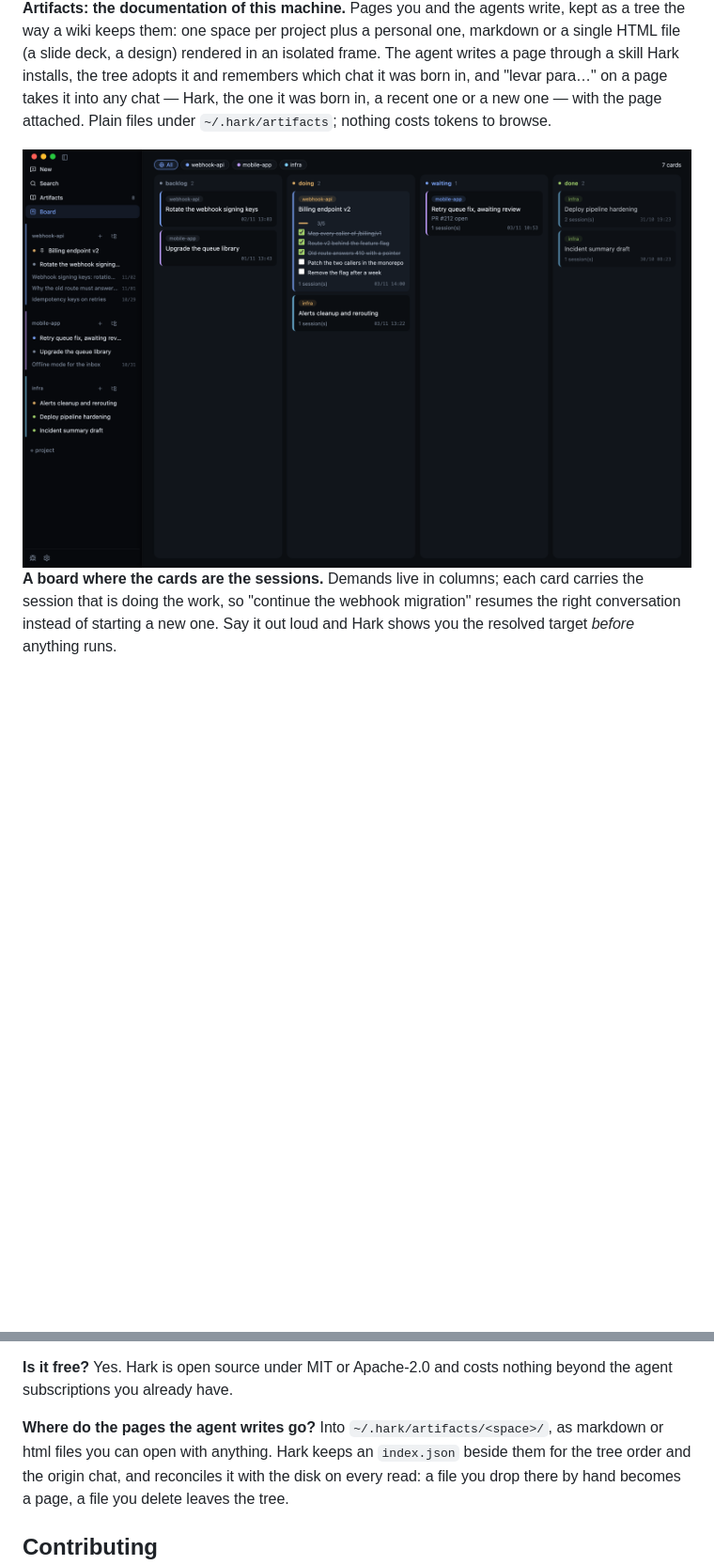
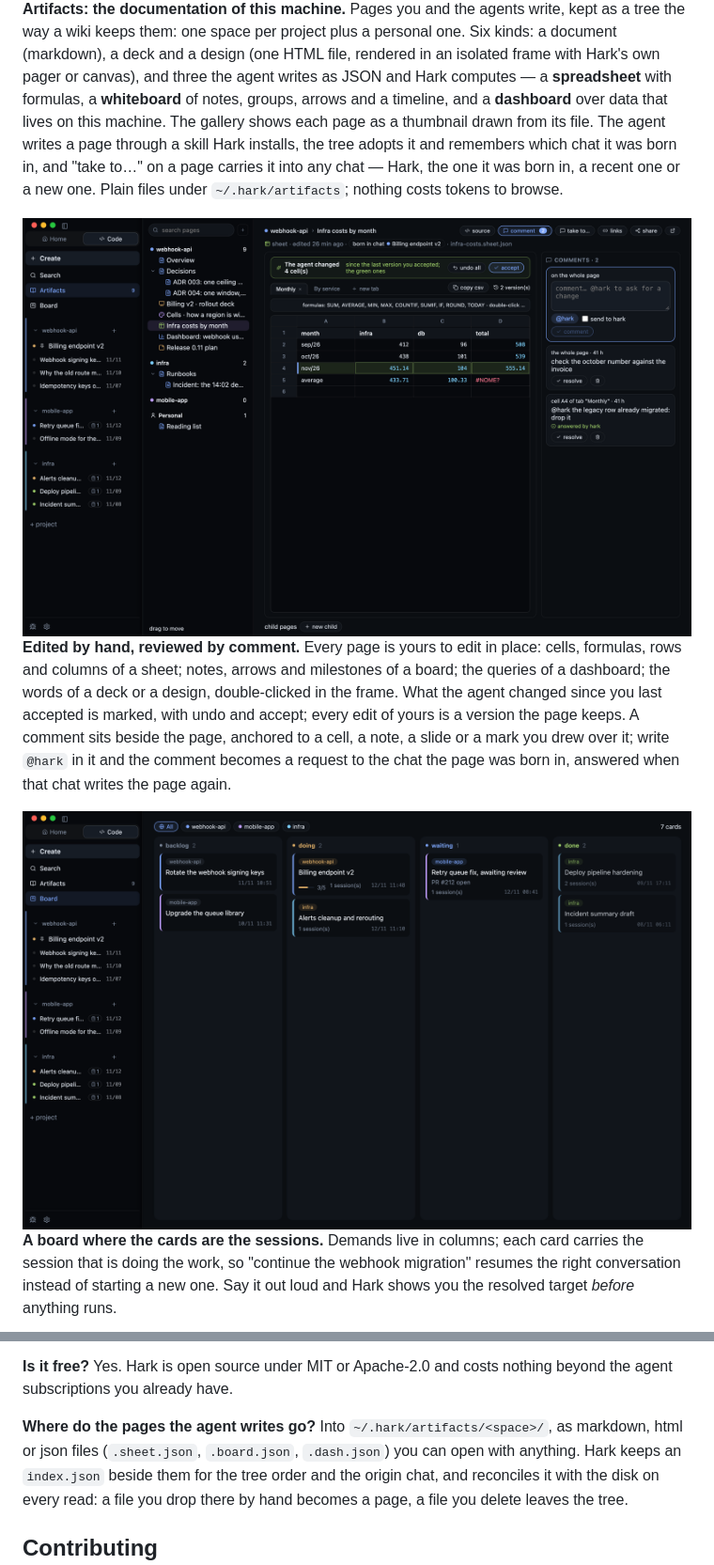
Before and after one commit to harkharness/hark, a Markdown page: README.md, 2 parts joined by grey strips. Shown at 94% size. Rendered like a GitHub page; pictures changed too: docs/img/board.png, docs/img/sheet.png (added); blank space fills up the shorter version.

```diff
--- a/README.md
+++ b/README.md
@@ -109,12 +116,28 @@ with a tab per kind, answered from the local index.
 
 **Artifacts: the documentation of this machine.** Pages you and the agents
 write, kept as a tree the way a wiki keeps them: one space per project plus
-a personal one, markdown or a single HTML file (a slide deck, a design)
-rendered in an isolated frame. The agent writes a page through a skill Hark
-installs, the tree adopts it and remembers which chat it was born in, and
-"levar para…" on a page takes it into any chat — Hark, the one it was born
-in, a recent one or a new one — with the page attached. Plain files
-under `~/.hark/artifacts`; nothing costs tokens to browse.
+a personal one. Six kinds: a document (markdown), a deck and a design (one
+HTML file, rendered in an isolated frame with Hark's own pager or canvas),
+and three the agent writes as JSON and Hark computes — a **spreadsheet**
+with formulas, a **whiteboard** of notes, groups, arrows and a timeline,
+and a **dashboard** over data that lives on this machine. The gallery
+shows each page as a thumbnail drawn from its file. The agent writes a page
+through a skill Hark installs, the tree adopts it and remembers which chat
+it was born in, and "take to…" on a page carries it into any chat — Hark,
+the one it was born in, a recent one or a new one. Plain files under
+`~/.hark/artifacts`; nothing costs tokens to browse.
+
+<img src="docs/img/sheet.png" width="820" alt="A spreadsheet page: the cells the agent changed since the last accepted version marked in green, undo and accept, and the comments column beside it with one comment answered by hark">
+
+**Edited by hand, reviewed by comment.** Every page is yours to edit in
+place: cells, formulas, rows and columns of a sheet; notes, arrows and
+milestones of a board; the queries of a dashboard; the words of a deck or
+a design, double-clicked in the frame. What the agent changed since you
+last accepted is marked, with undo and accept; every edit of yours is a
+version the page keeps. A comment sits beside the page, anchored to a cell,
+a note, a slide or a mark you drew over it; write `@hark` in it and the
+comment becomes a request to the chat the page was born in, answered when
+that chat writes the page again.
 
 <img src="docs/img/board.png" width="820" alt="A kanban board where every card is a live agent session">
 
@@ -259,7 +282,8 @@ written by Hark, so their chats are searchable and resumable inside Hark too.
 nothing beyond the agent subscriptions you already have.
 
 **Where do the pages the agent writes go?** Into `~/.hark/artifacts/<space>/`,
-as markdown or html files you can open with anything. Hark keeps an
+as markdown, html or json files (`.sheet.json`, `.board.json`, `.dash.json`)
+you can open with anything. Hark keeps an
 `index.json` beside them for the tree order and the origin chat, and
 reconciles it with the disk on every read: a file you drop there by hand
 becomes a page, a file you delete leaves the tree.
```
Also changed, not shown: other parts of README.md (+20 -13 lines), docs/ARTIFACTS.md (+64 -9 lines), docs/img/artifacts.png, docs/img/costs.png, docs/img/home.png, 4 other files.
